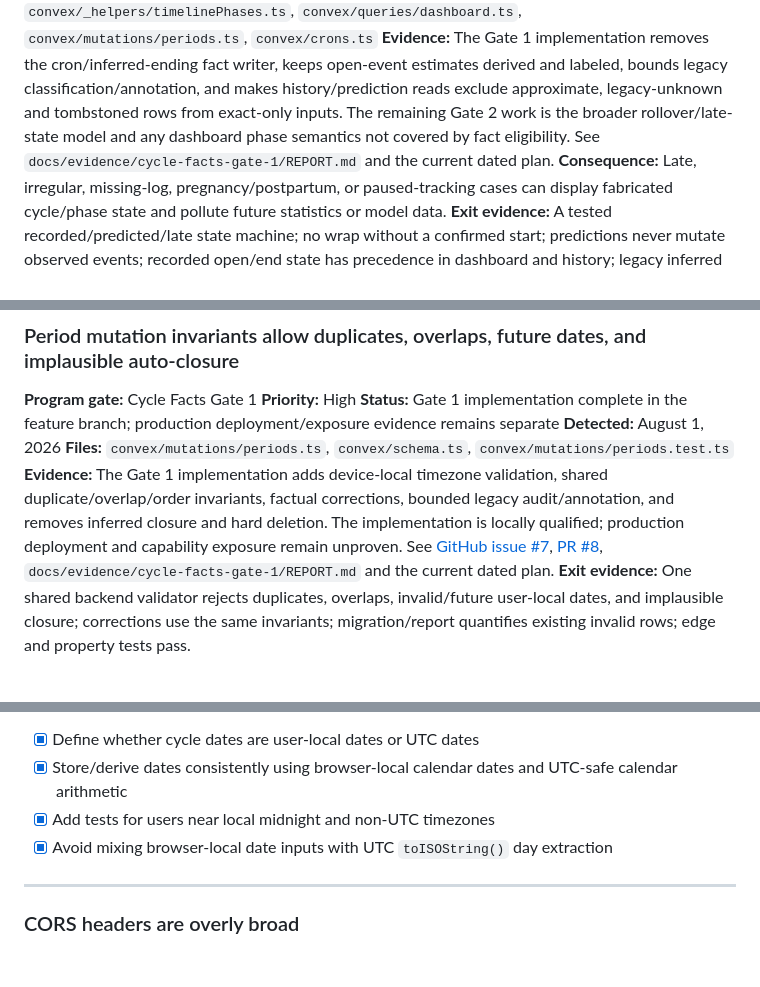
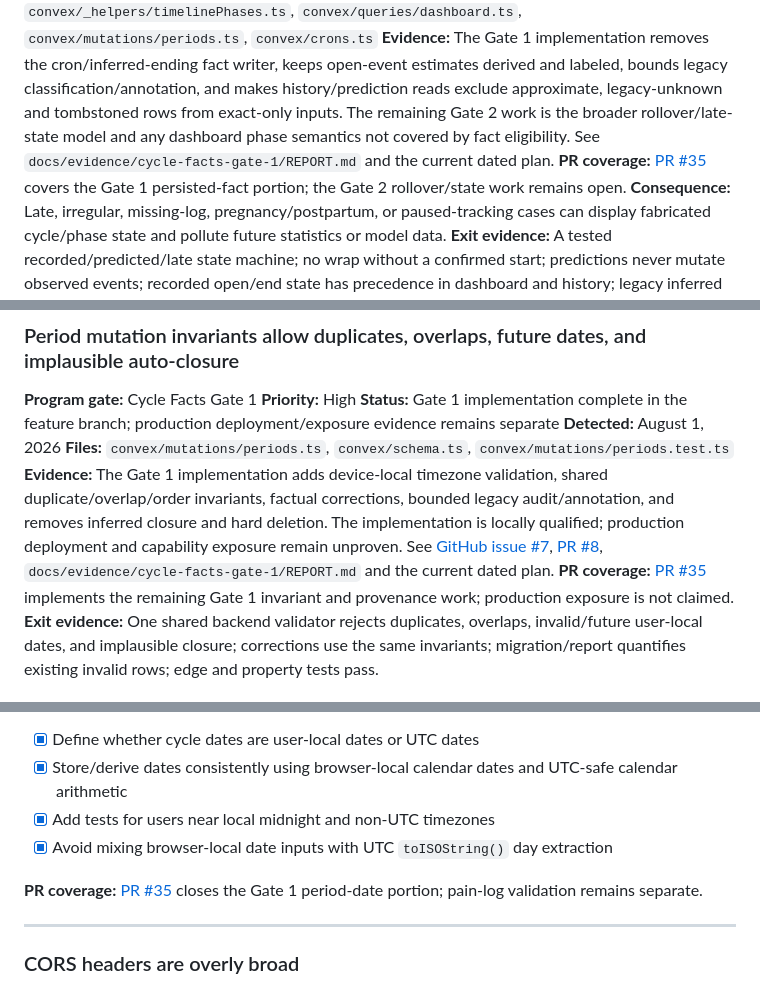
Before and after one commit to Zburgers/cb-connect, a Markdown page: issues.md, 3 parts joined by grey strips. Drawn GitHub-style; blank space fills up the shorter version.

Commit message:
docs: link Gate 1 issue coverage to PR

```diff
--- a/issues.md
+++ b/issues.md
@@ -25,6 +25,7 @@ Update with Github issues on the parent repo
 **Detected:** August 1, 2026
 **Files:** `convex/_helpers/cycleCalculations.ts`, `convex/_helpers/timelinePhases.ts`, `convex/queries/dashboard.ts`, `convex/mutations/periods.ts`, `convex/crons.ts`
 **Evidence:** The Gate 1 implementation removes the cron/inferred-ending fact writer, keeps open-event estimates derived and labeled, bounds legacy classification/annotation, and makes history/prediction reads exclude approximate, legacy-unknown and tombstoned rows from exact-only inputs. The remaining Gate 2 work is the broader rollover/late-state model and any dashboard phase semantics not covered by fact eligibility. See `docs/evidence/cycle-facts-gate-1/REPORT.md` and the current dated plan.
+**PR coverage:** [PR #35](https://github.com/Zburgers/cb-connect/pull/35) covers the Gate 1 persisted-fact portion; the Gate 2 rollover/state work remains open.
 **Consequence:** Late, irregular, missing-log, pregnancy/postpartum, or paused-tracking cases can display fabricated cycle/phase state and pollute future statistics or model data.
 **Exit evidence:** A tested recorded/predicted/late state machine; no wrap without a confirmed start; predictions never mutate observed events; recorded open/end state has precedence in dashboard and history; legacy inferred rows are measured and repaired or explicitly marked uncertain.
 
@@ -37,6 +38,7 @@ Update with Github issues on the parent repo
 **Detected:** August 1, 2026
 **Files:** `convex/mutations/periods.ts`, `convex/schema.ts`, `convex/mutations/periods.test.ts`
 **Evidence:** The Gate 1 implementation adds device-local timezone validation, shared duplicate/overlap/order invariants, factual corrections, bounded legacy audit/annotation, and removes inferred closure and hard deletion. The implementation is locally qualified; production deployment and capability exposure remain unproven. See [GitHub issue #7](https://github.com/Zburgers/cb-connect/issues/7), [PR #8](https://github.com/Zburgers/cb-connect/pull/8), `docs/evidence/cycle-facts-gate-1/REPORT.md` and the current dated plan.
+**PR coverage:** [PR #35](https://github.com/Zburgers/cb-connect/pull/35) implements the remaining Gate 1 invariant and provenance work; production exposure is not claimed.
 **Exit evidence:** One shared backend validator rejects duplicates, overlaps, invalid/future user-local dates, and implausible closure; corrections use the same invariants; migration/report quantifies existing invalid rows; edge and property tests pass.
 
 --
@@ -398,6 +400,8 @@ The app uses `new Date().toISOString().split("T")[0]` and `T00:00:00` date parsi
 - [x] Store/derive dates consistently using browser-local calendar dates and UTC-safe calendar arithmetic
 - [x] Add tests for users near local midnight and non-UTC timezones
 - [x] Avoid mixing browser-local date inputs with UTC `toISOString()` day extraction
+
+**PR coverage:** [PR #35](https://github.com/Zburgers/cb-connect/pull/35) closes the Gate 1 period-date portion; pain-log validation remains separate.
 
 ---
 
```
Also changed, not shown: docs/plans/2026-08-20-gate-1-trustworthy-cycle-facts-implementation.md (+2 -1 lines), 1 other file.
